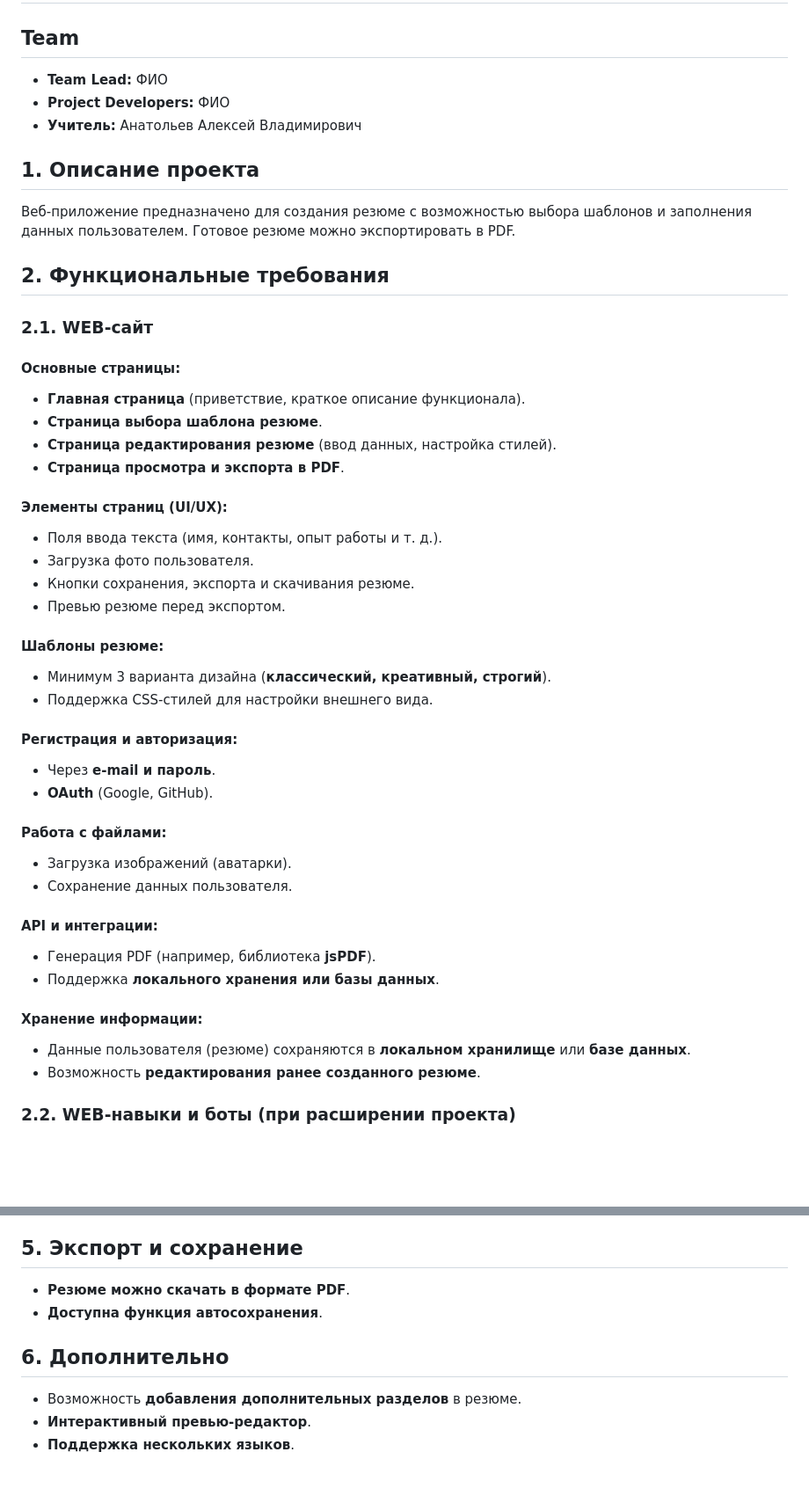
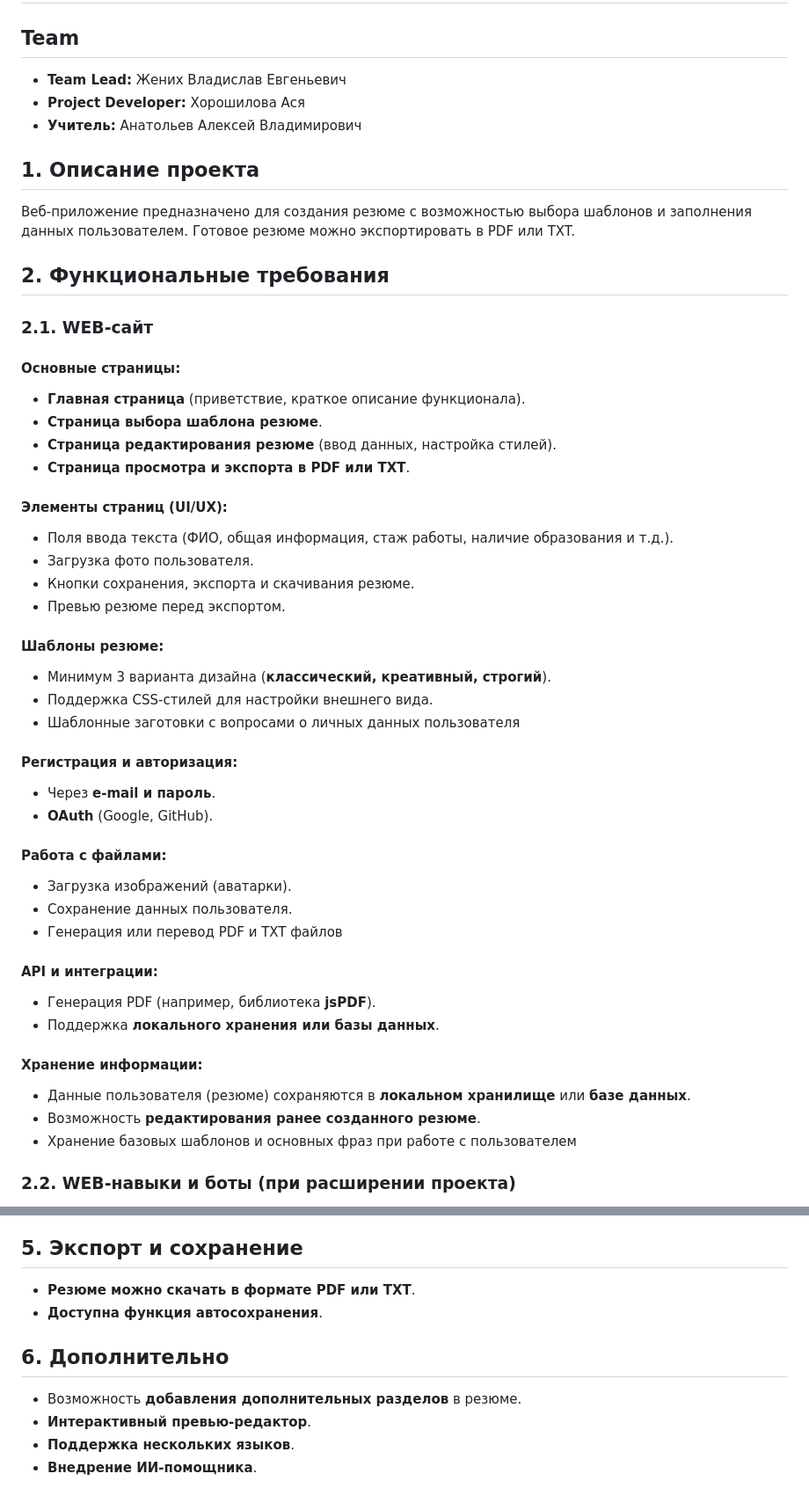
Before and after one commit to zhenikhvladislav/project_WEB_Zhenikh_Horoshilova, a Markdown page: materials/technical_specification.md, 2 parts joined by grey strips. Shown at 88% size. Rendered like a GitHub page; blank space fills up the shorter version.

Commit message:
Подправил несколько строчек в ТЗ

```diff
--- a/materials/technical_specification.md
+++ b/materials/technical_specification.md
@@ -1,12 +1,12 @@
 # Веб-приложение для создания резюме
 
 ## Team
-- **Team Lead:** ФИО
-- **Project Developers:** ФИО
+- **Team Lead:** Жених Владислав Евгеньевич
+- **Project Developer:** Хорошилова Ася
 - **Учитель:** Анатольев Алексей Владимирович
 
 ## 1. Описание проекта
-Веб-приложение предназначено для создания резюме с возможностью выбора шаблонов и заполнения данных пользователем. Готовое резюме можно экспортировать в PDF.
+Веб-приложение предназначено для создания резюме с возможностью выбора шаблонов и заполнения данных пользователем. Готовое резюме можно экспортировать в PDF или TXT.
 
 ## 2. Функциональные требования
 
@@ -16,10 +16,10 @@
 - **Главная страница** (приветствие, краткое описание функционала).
 - **Страница выбора шаблона резюме**.
 - **Страница редактирования резюме** (ввод данных, настройка стилей).
-- **Страница просмотра и экспорта в PDF**.
+- **Страница просмотра и экспорта в PDF или TXT**.
 
 #### Элементы страниц (UI/UX):
-- Поля ввода текста (имя, контакты, опыт работы и т. д.).
+- Поля ввода текста (ФИО, общая информация, стаж работы, наличие образования и т.д.).
 - Загрузка фото пользователя.
 - Кнопки сохранения, экспорта и скачивания резюме.
 - Превью резюме перед экспортом.
@@ -27,6 +27,7 @@
 #### Шаблоны резюме:
 - Минимум 3 варианта дизайна (**классический, креативный, строгий**).
 - Поддержка CSS-стилей для настройки внешнего вида.
+- Шаблонные заготовки с вопросами о личных данных пользователя
 
 #### Регистрация и авторизация:
 - Через **e-mail и пароль**.
@@ -35,6 +36,7 @@
 #### Работа с файлами:
 - Загрузка изображений (аватарки).
 - Сохранение данных пользователя.
+- Генерация или перевод PDF и TXT файлов
 
 #### API и интеграции:
 - Генерация PDF (например, библиотека **jsPDF**).
@@ -43,6 +45,7 @@
 #### Хранение информации:
 - Данные пользователя (резюме) сохраняются в **локальном хранилище** или **базе данных**.
 - Возможность **редактирования ранее созданного резюме**.
+- Хранение базовых шаблонов и основных фраз при работе с пользователем
 
 ### 2.2. WEB-навыки и боты (при расширении проекта)
 - Возможность взаимодействия с **ботом** (например, Telegram-бот для генерации резюме).
@@ -61,10 +64,11 @@
 - **Минималистичный дизайн** без лишних элементов.
 
 ## 5. Экспорт и сохранение
-- **Резюме можно скачать в формате PDF**.
+- **Резюме можно скачать в формате PDF или TXT**.
 - **Доступна функция автосохранения**.
 
 ## 6. Дополнительно
 - Возможность **добавления дополнительных разделов** в резюме.
 - **Интерактивный превью-редактор**.
 - **Поддержка нескольких языков**.
+- **Внедрение ИИ-помощника**.
```
